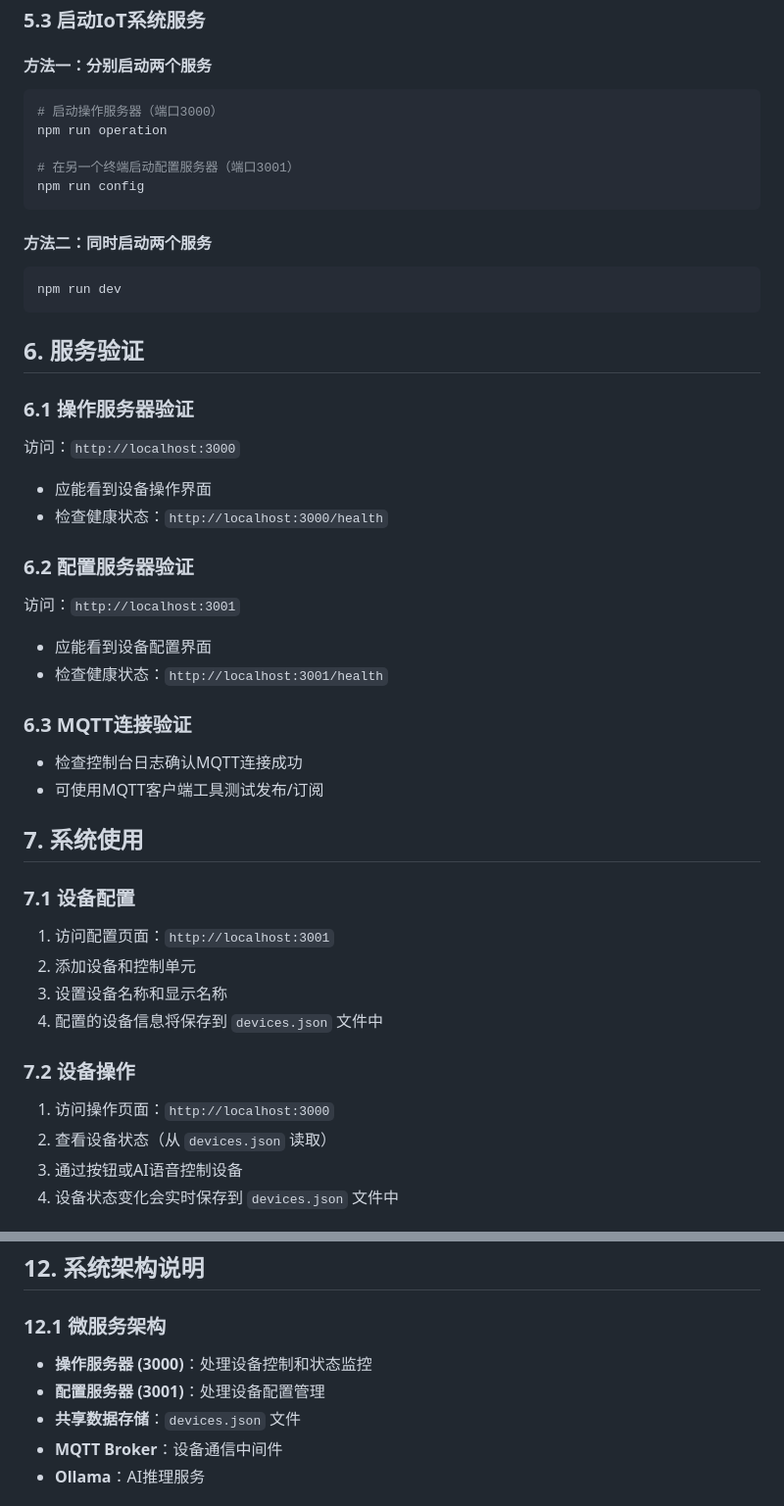
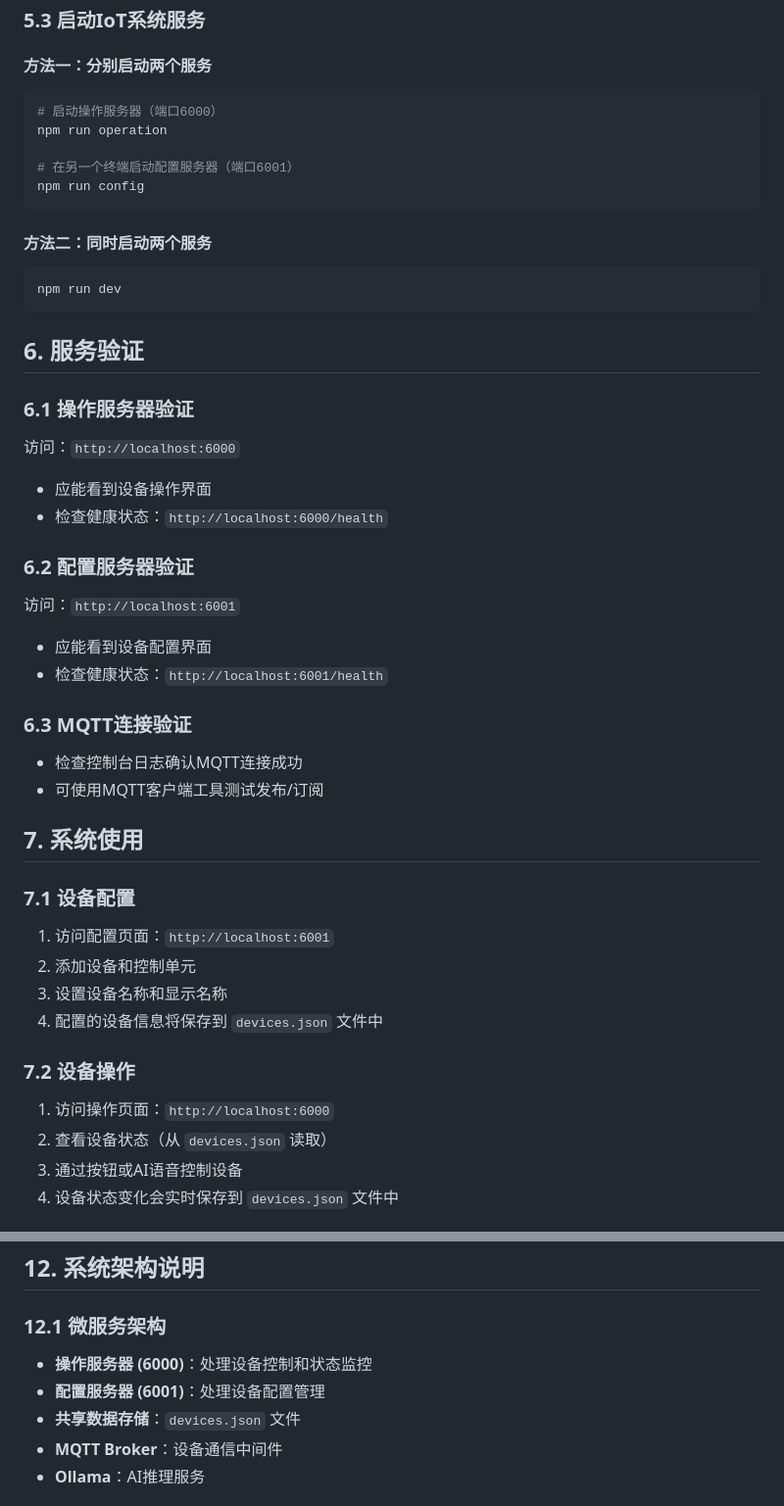
Before and after one commit to mahongmagu/AI-IOT-HomeAssist, a Markdown page: iot-web-ai/IoT智能控制系统安装部署文档.md, 2 parts joined by grey strips. Shown at 98% size. Drawn GitHub-style.

````diff
--- a/iot-web-ai/IoT智能控制系统安装部署文档.md
+++ b/iot-web-ai/IoT智能控制系统安装部署文档.md
@@ -150,10 +150,10 @@ ollama serve
 
 #### 方法一：分别启动两个服务
 ```bash
-# 启动操作服务器（端口3000）
+# 启动操作服务器（端口6000）
 npm run operation
 
-# 在另一个终端启动配置服务器（端口3001）
+# 在另一个终端启动配置服务器（端口6001）
 npm run config
 ```
 
@@ -165,14 +165,14 @@ npm run dev
 ## 6. 服务验证
 
 ### 6.1 操作服务器验证
-访问：`http://localhost:3000`
+访问：`http://localhost:6000`
 - 应能看到设备操作界面
-- 检查健康状态：`http://localhost:3000/health`
+- 检查健康状态：`http://localhost:6000/health`
 
 ### 6.2 配置服务器验证
-访问：`http://localhost:3001`
+访问：`http://localhost:6001`
 - 应能看到设备配置界面
-- 检查健康状态：`http://localhost:3001/health`
+- 检查健康状态：`http://localhost:6001/health`
 
 ### 6.3 MQTT连接验证
 - 检查控制台日志确认MQTT连接成功
@@ -181,13 +181,13 @@ npm run dev
 ## 7. 系统使用
 
 ### 7.1 设备配置
-1. 访问配置页面：`http://localhost:3001`
+1. 访问配置页面：`http://localhost:6001`
 2. 添加设备和控制单元
 3. 设置设备名称和显示名称
 4. 配置的设备信息将保存到 `devices.json` 文件中
 
 ### 7.2 设备操作
-1. 访问操作页面：`http://localhost:3000`
+1. 访问操作页面：`http://localhost:6000`
 2. 查看设备状态（从 `devices.json` 读取）
 3. 通过按钮或AI语音控制设备
 4. 设备状态变化会实时保存到 `devices.json` 文件中
@@ -277,8 +277,8 @@ npm run dev
 ## 12. 系统架构说明
 
 ### 12.1 微服务架构
-- **操作服务器 (3000)**：处理设备控制和状态监控
-- **配置服务器 (3001)**：处理设备配置管理
+- **操作服务器 (6000)**：处理设备控制和状态监控
+- **配置服务器 (6001)**：处理设备配置管理
 - **共享数据存储**：`devices.json` 文件
 - **MQTT Broker**：设备通信中间件
 - **Ollama**：AI推理服务
````
